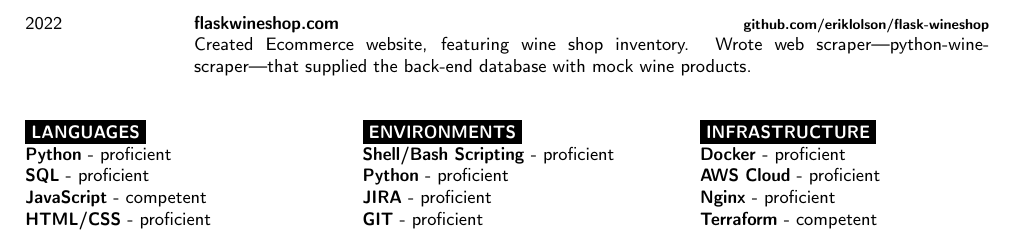
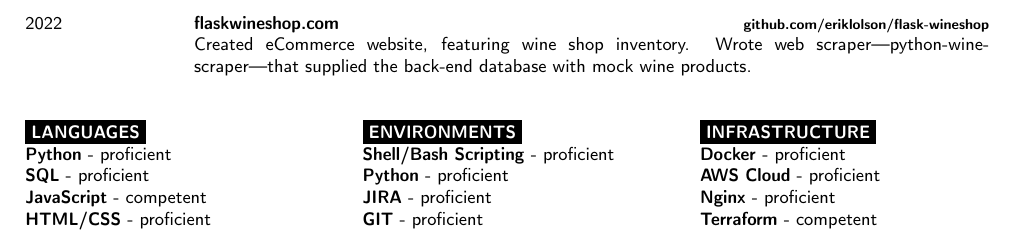
Before and after one commit to eriklolson/latex-resume, a LaTeX document (main.tex): part of page 2 of 2, cut so that both start at the same text. Compiled offline with pdfLaTeX.

Commit message:
LR-30 # #comment cleanup

```diff
--- a/main.tex
+++ b/main.tex
@@ -180,7 +180,7 @@
 		{2022}
 		{\href{https://flaskwineshop.com}{flaskwineshop.com}}
 		{\href{https://github.com/eriklolson/flask-wineshop}{github.com/eriklolson/flask-wineshop}}
- 		{Created Ecommerce website, featuring wine shop inventory. Wrote web scraper—python-wine-scraper—that
+ 		{Created eCommerce website, featuring wine shop inventory. Wrote web scraper—python-wine-scraper—that
  		supplied the back-end database with mock wine products.}
 
 \end{entrylist}
```
